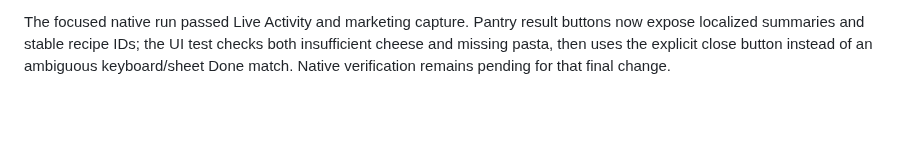
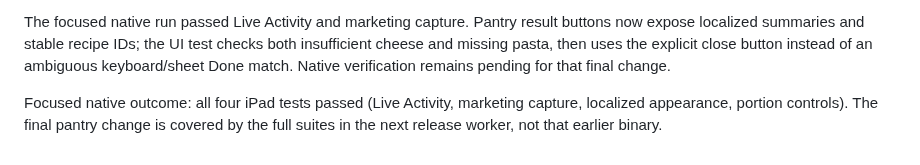
Before and after one commit to Malaber/what-should-we-eat, a Markdown page: docs/duo-adaptive-todo.md, the part around the change. GitHub-like rendering; blank space fills up the shorter version.

Commit message:
docs: record four passing native regressions

```diff
--- a/docs/duo-adaptive-todo.md
+++ b/docs/duo-adaptive-todo.md
@@ -236,3 +236,7 @@ buttons now expose localized summaries and stable recipe IDs; the UI test checks
 both insufficient cheese and missing pasta, then uses the explicit close button
 instead of an ambiguous keyboard/sheet Done match. Native verification remains
 pending for that final change.
+
+Focused native outcome: all four iPad tests passed (Live Activity, marketing
+capture, localized appearance, portion controls). The final pantry change is
+covered by the full suites in the next release worker, not that earlier binary.
```
